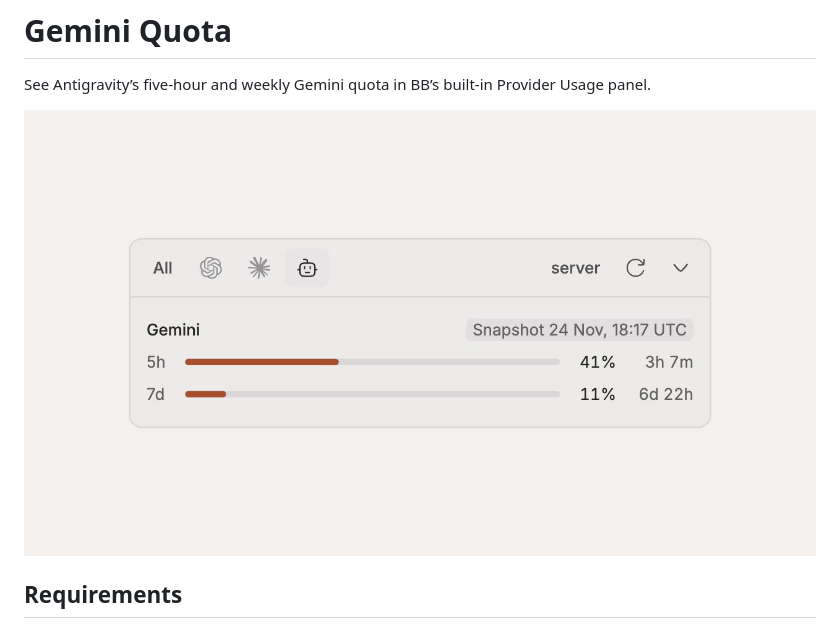
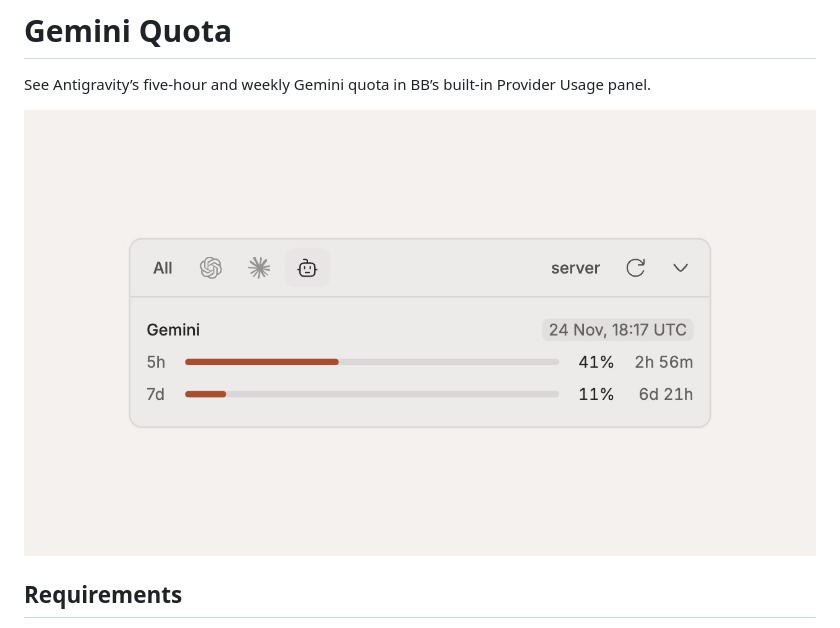
Before and after one commit to docomoz/bb-plugin-gemini-quota, a Markdown page: README.md, the part around the change. Rendered like a GitHub page; pictures changed too: assets/provider-usage-en.jpg (deleted), assets/provider-usage-utc.jpg (added).

Commit message:
Show quota date and time without a label

```diff
--- a/README.md
+++ b/README.md
@@ -2,7 +2,7 @@
 
 See Antigravity’s five-hour and weekly Gemini quota in BB’s built-in Provider Usage panel.
 
-![Gemini’s five-hour and weekly quota in BB Provider Usage](assets/provider-usage-en.jpg)
+![Gemini’s five-hour and weekly quota in BB Provider Usage](assets/provider-usage-utc.jpg)
 
 ## Requirements
 
```
Also changed, not shown: 3 other files.
